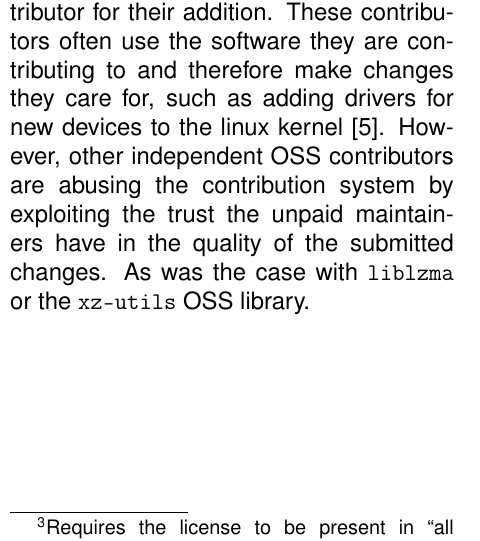
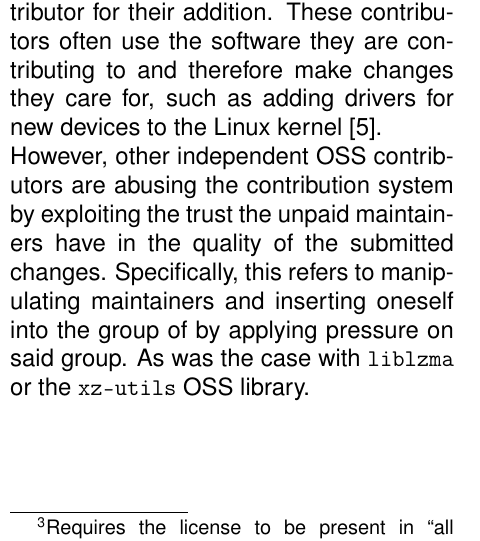
Before and after one commit to xNaCly/liblzma-foss-and-free-backdoors, a LaTeX paper (main.tex, which reads chapters/01_Introduction.tex): part of one column of page 1 of 3, cut so that both start at the same text. Compiled offline with pdfLaTeX.

Commit message:
Introduction: extend explaination for malious intent

```diff
--- a/chapters/01_Introduction.tex
+++ b/chapters/01_Introduction.tex
@@ -2,11 +2,9 @@
 
 FOSS\footnote{Free and Open-Source Software \cite{stallmann2021copyleft}} is
 generally defined as software the user can ``[...] run, copy, distribute,
-study, change and improve [...]'' \cite{fsf2024whycopylef}. This requires
-the source to be available and enables the dependence of other software on
-subsets or the entirety of the code. On the other hand, source available or
+study, change and improve [...]'' \cite{fsf2024whycopylef}. This requires the
+source to be available and enables the dependence of other software on subsets
+or the entirety of the code. On the other hand, source available or
 OSS\footnote{Open-Source Software} are distinct from FOSS software. Some
 licenses do not require the resulting product to be licensed under the same
 license as its dependencies, such as the MIT license\footnote{Requires the
-license to be present in ``all copies or substantial portions of the
-Software'' \cite{osorg2024mit}}. It therefore differs from the
@@ -20,4 +11,2 @@ OSS projects accept changes matching their pre-defined contribution
-guidelines and credit the contributor for their addition. These contributors
-often use the software they are contributing to and therefore make changes
-they care for, such as adding drivers for new devices to the linux kernel
-\cite{linuxUnknownDevicedrivers}. However, other independent OSS
+license to be present in ``all copies or substantial portions of the Software''
+\cite{osorg2024mit}}. It therefore differs from the GPL\footnote{Requires all
@@ -24,6 +19,12 @@ they care for, such as adding drivers for new devices to the linux kernel
+credit the contributor for their addition. These contributors often use the
+software they are contributing to and therefore make changes they care for,
+such as adding drivers for new devices to the Linux kernel
+\cite{linuxUnknownDevicedrivers}. \newline However, other independent OSS
 contributors are abusing the contribution system by exploiting the trust the
-unpaid maintainers have in the quality of the submitted changes. As was the
-case with \texttt{liblzma} or the \texttt{xz-utils} OSS library.
+unpaid maintainers have in the quality of the submitted changes. Specifically,
+this refers to manipulating maintainers and inserting oneself into the
+group of by applying pressure on said group. As was the case with
+\texttt{liblzma} or the \texttt{xz-utils} OSS library.
 
 \subsection{Dependence on FOSS and OSS}
 
```
Also changed, not shown: liblzma-foss-and-free-backdoors.pdf, chapters/01_Introduction.tex (13 more changed lines).
